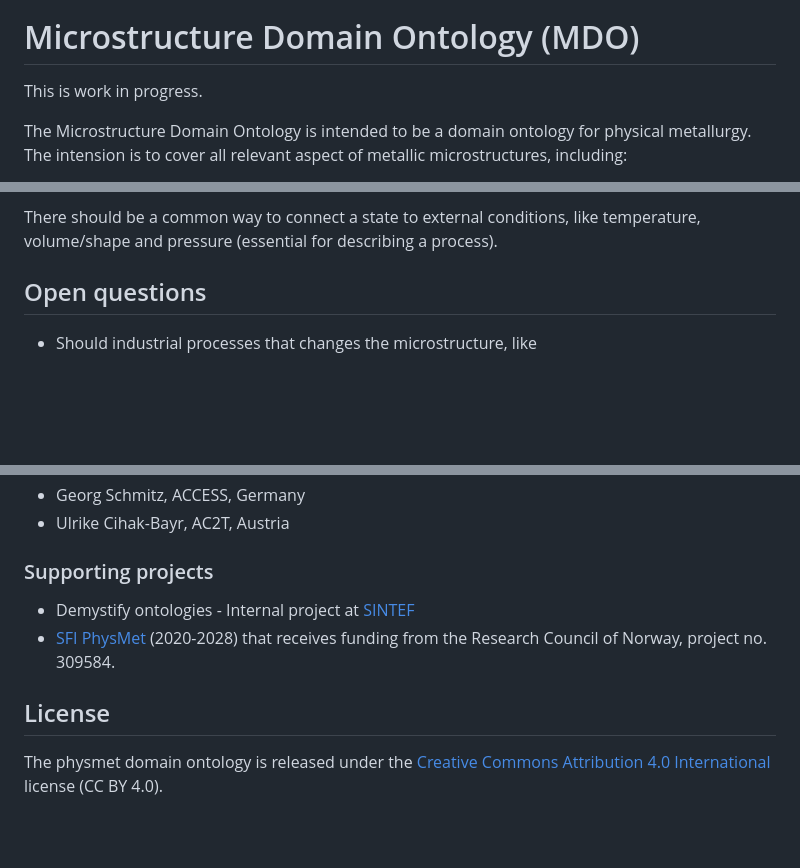
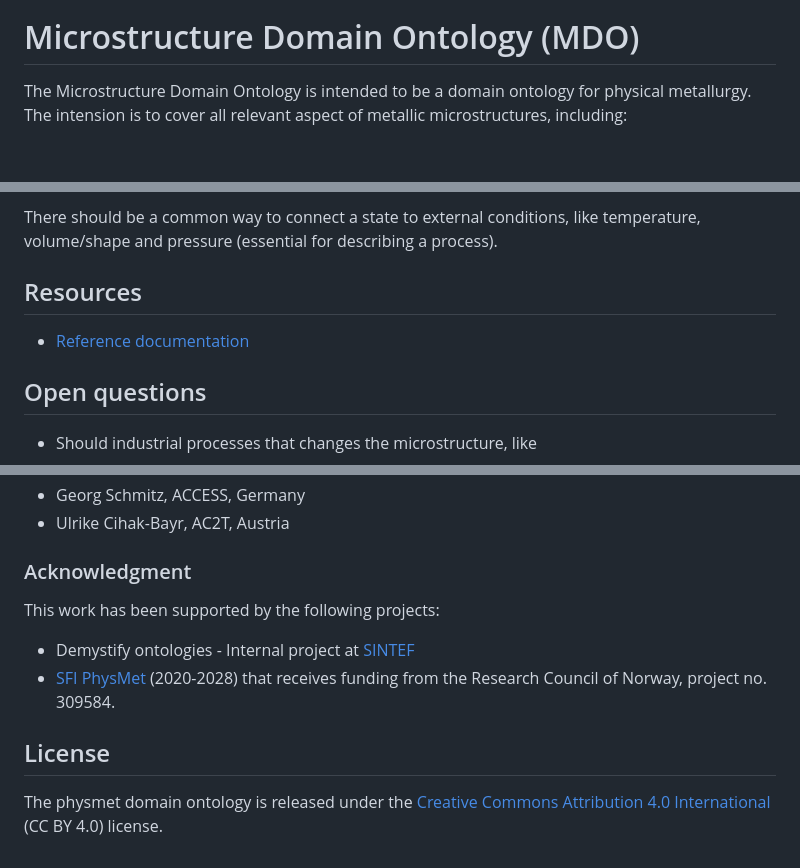
Before and after one commit to emmo-repo/domain-microstructure, a Markdown page: README.md, 3 parts joined by grey strips. Rendered like a GitHub page; blank space fills up the shorter version.

```diff
--- a/README.md
+++ b/README.md
@@ -3,8 +5,6 @@
 
 Microstructure Domain Ontology (MDO)
 ====================================
-This is work in progress.
-
 The Microstructure Domain Ontology is intended to be a domain ontology
 for physical metallurgy.  The intension is to cover all relevant
 aspect of metallic microstructures, including:
@@ -36,6 +36,12 @@ and full size distribution.
 There should be a common way to connect a state to external
 conditions, like temperature, volume/shape and pressure (essential for
 describing a process).
+
+
+Resources
+---------
+* [Reference documentation]
+
 
 
 Open questions
@@ -86,17 +92,16 @@ Attributions and credits
 - Ulrike Cihak-Bayr, AC2T, Austria
 
 
-### Supporting projects
-- Demystify ontologies - Internal project at [SINTEF](http://www.sintef.no)
-- [SFI PhysMet](https://www.ntnu.edu/physmet/) (2020-2028) that receives funding from the Research Council of Norway, project no. 309584.
+### Acknowledgment
+This work has been supported by the following projects:
+  - Demystify ontologies - Internal project at [SINTEF](http://www.sintef.no)
+  - [SFI PhysMet](https://www.ntnu.edu/physmet/) (2020-2028) that receives funding from the Research Council of Norway, project no. 309584.
 
 
 License
 -------
-The physmet domain ontology is released under the [Creative Commons
-Attribution 4.0
-International](https://creativecommons.org/licenses/by/4.0/legalcode)
-license (CC BY 4.0).
+The physmet domain ontology is released under the [Creative Commons Attribution 4.0 International](https://creativecommons.org/licenses/by/4.0/legalcode)
+(CC BY 4.0) license.
 
 
 [EMMO]: https://github.com/emmo-repo/EMMO
```
Also changed, not shown: other parts of README.md (+3 -0 lines).
